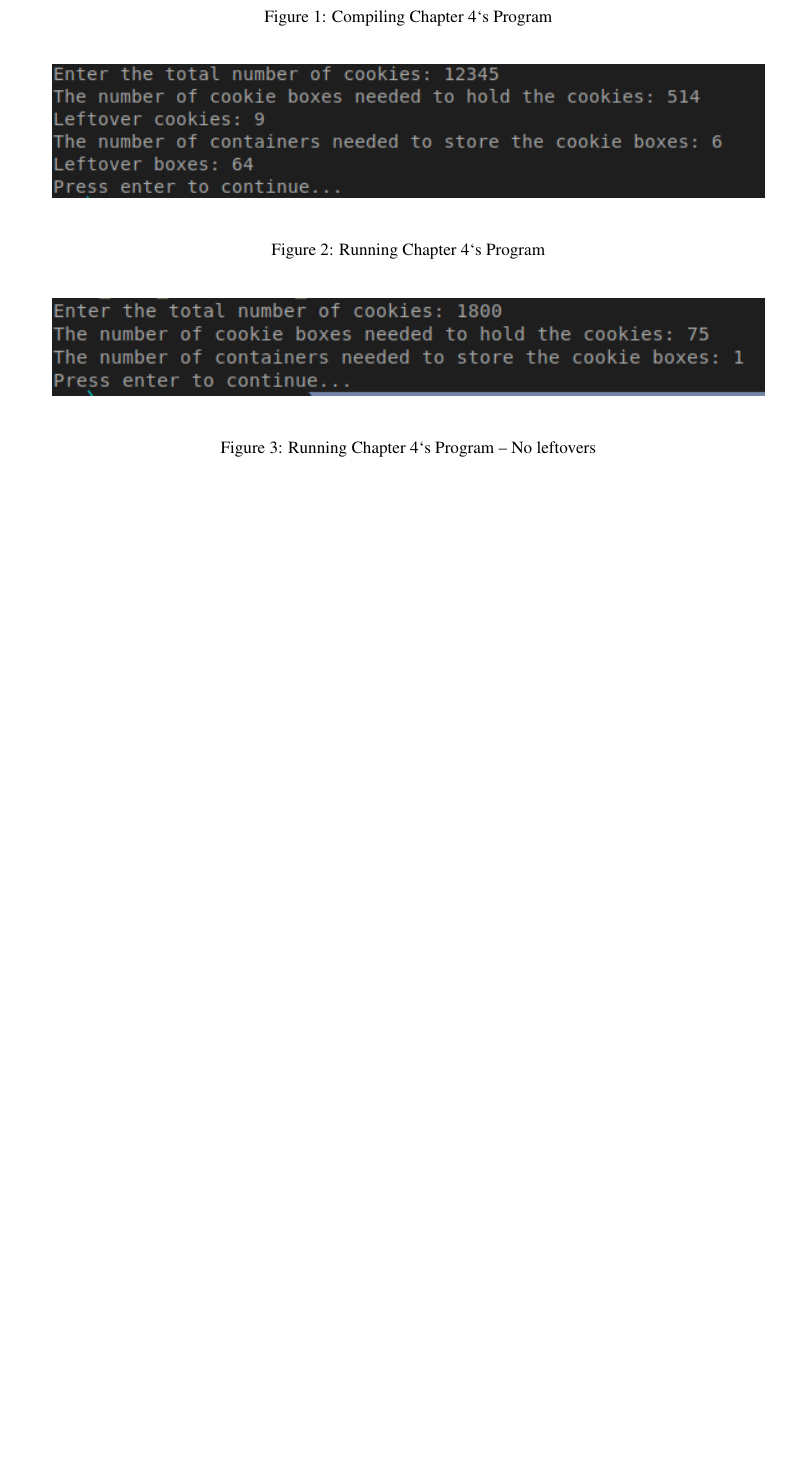
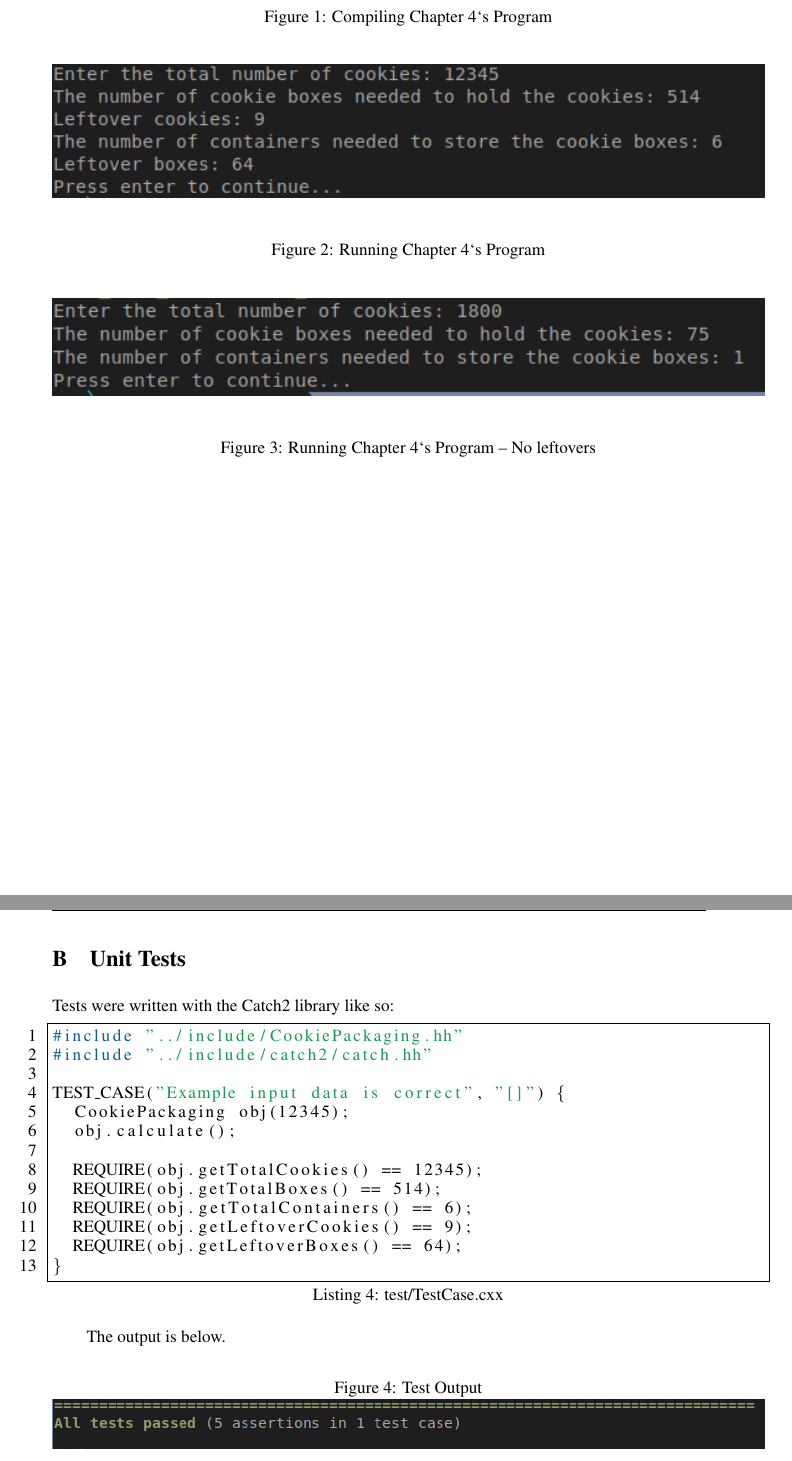
Before and after one commit to ashellwig/ashellwig_m2c4_programming_assignment, a LaTeX document (doc/user_docs/main.tex): part of page 5 of 5 before the commit and two parts of pages 5 and 6 of 6 after it, the two joined at a grey line, cut so that both start at the same text, the shorter picture padded with empty space. Compiled offline with pdfLaTeX.

Commit message:
written tests

```diff
--- a/doc/user_docs/main.tex
+++ b/doc/user_docs/main.tex
@@ -412,4 +412,33 @@ cd ~/Downloads/ashellwig_m2c4_programming_assignment/bin
       \caption{Running Chapter 4`s Program -- No leftovers}
       \label{img:running2}
     \end{figure}
-\end{document}
+
+
+  \newpage
+  \section{Unit Tests}
+    Tests were written with the Catch2 library like so:
+
+    \begin{lstlisting}[language=C++,caption={test/TestCase.cxx}]
+#include "../include/CookiePackaging.hh"
+#include "../include/catch2/catch.hh"
+
+TEST_CASE("Example input data is correct", "[]") {
+  CookiePackaging obj(12345);
+  obj.calculate();
+
+  REQUIRE(obj.getTotalCookies() == 12345);
+  REQUIRE(obj.getTotalBoxes() == 514);
+  REQUIRE(obj.getTotalContainers() == 6);
+  REQUIRE(obj.getLeftoverCookies() == 9);
+  REQUIRE(obj.getLeftoverBoxes() == 64);
+}
+    \end{lstlisting}
+
+    The output is below.
+
+    \begin{figure}[H]
+      \caption{Test Output}
+      \centering
+      \includegraphics[width=\textwidth]{testout.png}
+    \end{figure}
+\end{document}\caption{Test Output}
```
Also changed, not shown: Makefile, doc/user_docs/screenshots/testout.png (added), 3 other files.
